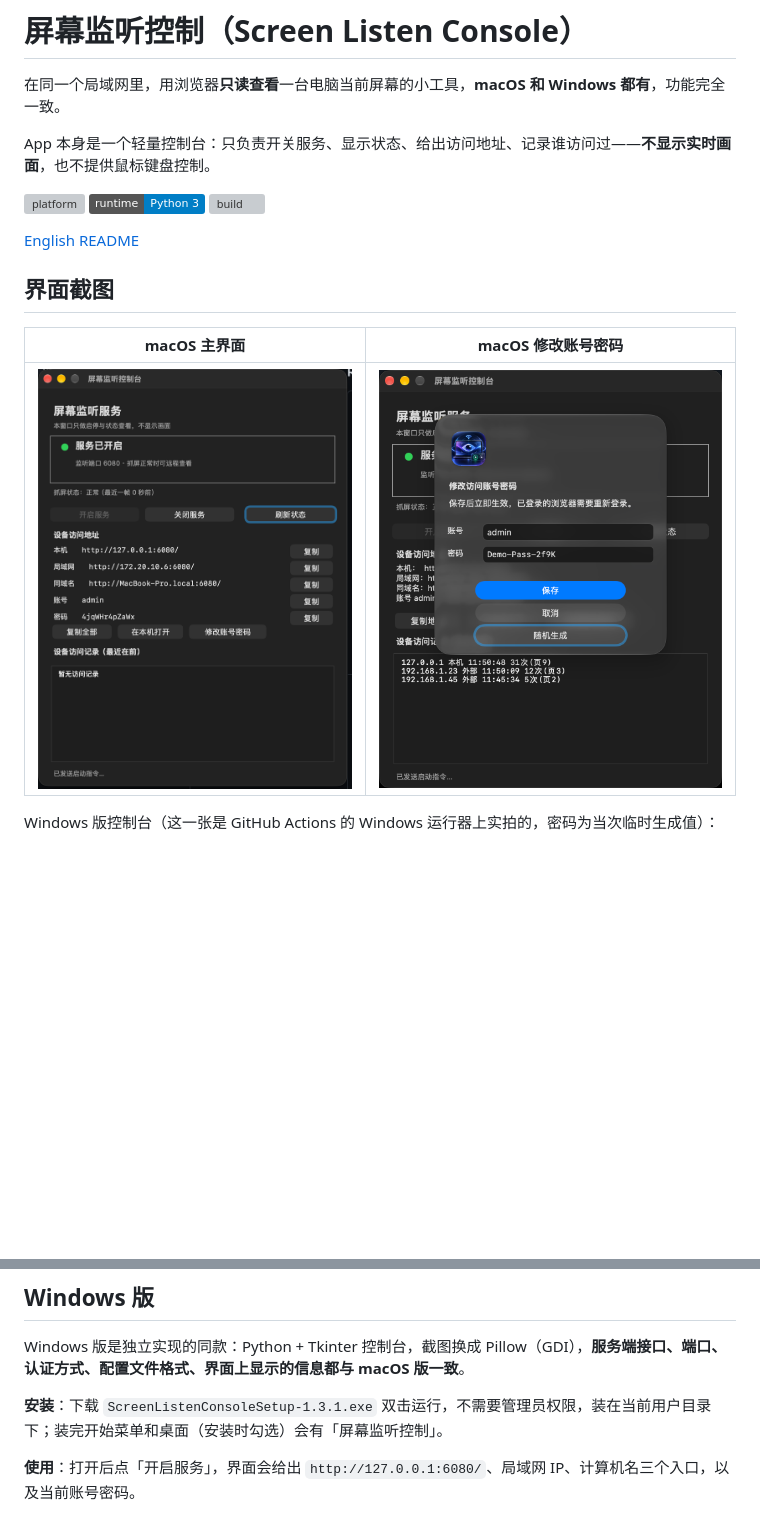
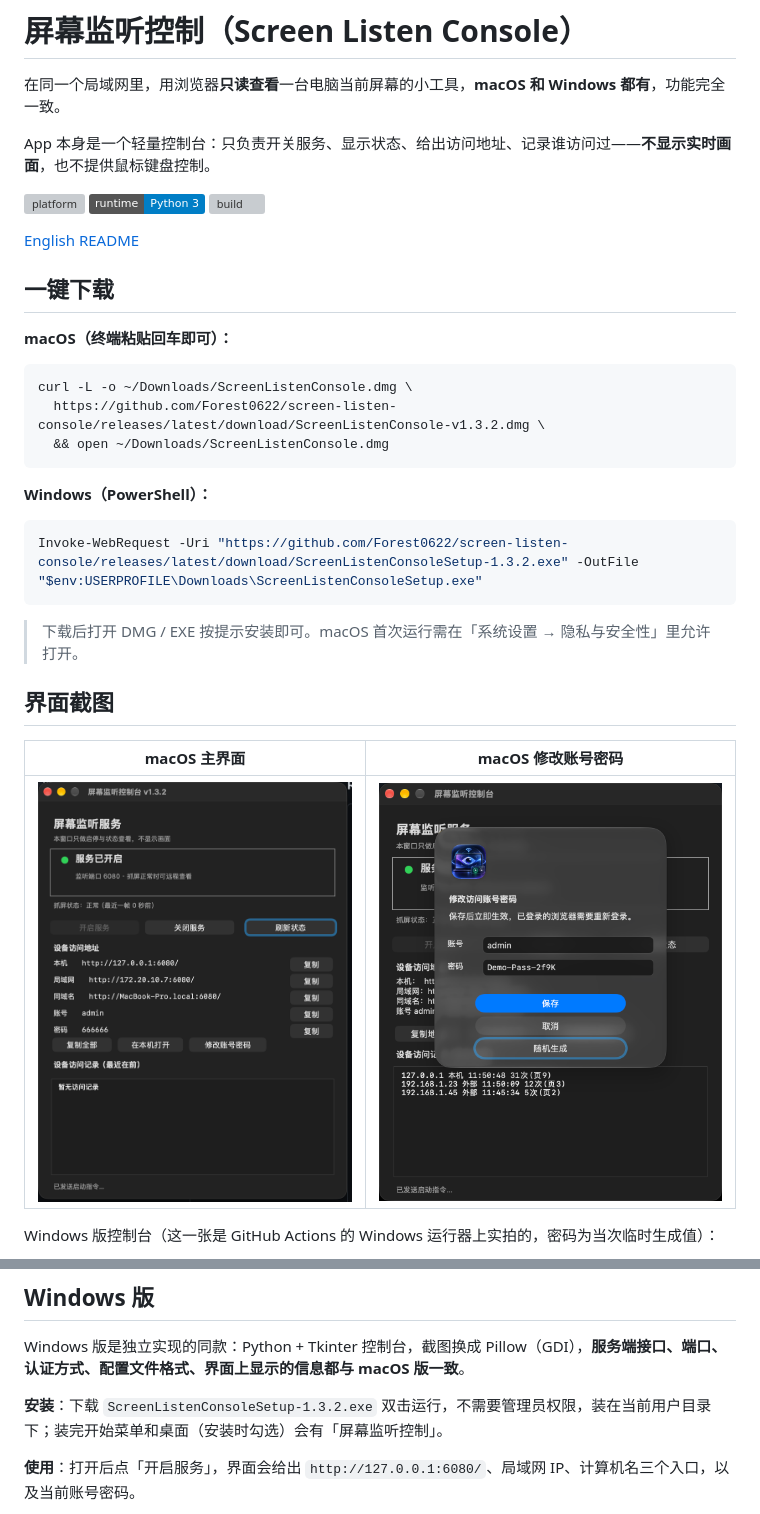
Before and after one commit to Forest0622/screen-listen-console, a Markdown page: README.md, 2 parts joined by grey strips. GitHub-like rendering; pictures changed too: docs/images/ui-main.png; badges without logos; blank space fills up the shorter version; grey boxes are pictures that could not be loaded.

Commit message:
feat: 窗口标题栏显示版本号，v1.3.2，README 加一键下载命令

````diff
--- a/README.md
+++ b/README.md
@@ -9,6 +9,24 @@ App 本身是一个轻量控制台：只负责开关服务、显示状态、给
 [![build](https://github.com/Forest0622/screen-listen-console/actions/workflows/build.yml/badge.svg)](https://github.com/Forest0622/screen-listen-console/actions/workflows/build.yml)
 
 [English README](README.en.md)
+
+## 一键下载
+
+**macOS（终端粘贴回车即可）：**
+
+```bash
+curl -L -o ~/Downloads/ScreenListenConsole.dmg \
+  https://github.com/Forest0622/screen-listen-console/releases/latest/download/ScreenListenConsole-v1.3.2.dmg \
+  && open ~/Downloads/ScreenListenConsole.dmg
+```
+
+**Windows（PowerShell）：**
+
+```powershell
+Invoke-WebRequest -Uri "https://github.com/Forest0622/screen-listen-console/releases/latest/download/ScreenListenConsoleSetup-1.3.2.exe" -OutFile "$env:USERPROFILE\Downloads\ScreenListenConsoleSetup.exe"
+```
+
+> 下载后打开 DMG / EXE 按提示安装即可。macOS 首次运行需在「系统设置 → 隐私与安全性」里允许打开。
 
 ## 界面截图
 
@@ -103,7 +121,7 @@ DMG 内含 App、一个指向「应用程序」的软链和一份使用说明，
 
 Windows 版是独立实现的同款：Python + Tkinter 控制台，截图换成 Pillow（GDI），**服务端接口、端口、认证方式、配置文件格式、界面上显示的信息都与 macOS 版一致**。
 
-**安装**：下载 `ScreenListenConsoleSetup-1.3.1.exe` 双击运行，不需要管理员权限，装在当前用户目录下；装完开始菜单和桌面（安装时勾选）会有「屏幕监听控制」。
+**安装**：下载 `ScreenListenConsoleSetup-1.3.2.exe` 双击运行，不需要管理员权限，装在当前用户目录下；装完开始菜单和桌面（安装时勾选）会有「屏幕监听控制」。
 
 **使用**：打开后点「开启服务」，界面会给出 `http://127.0.0.1:6080/`、局域网 IP、计算机名三个入口，以及当前账号密码。
 
````
Also changed, not shown: README.en.md (+19 -1 lines), 5 other files.
